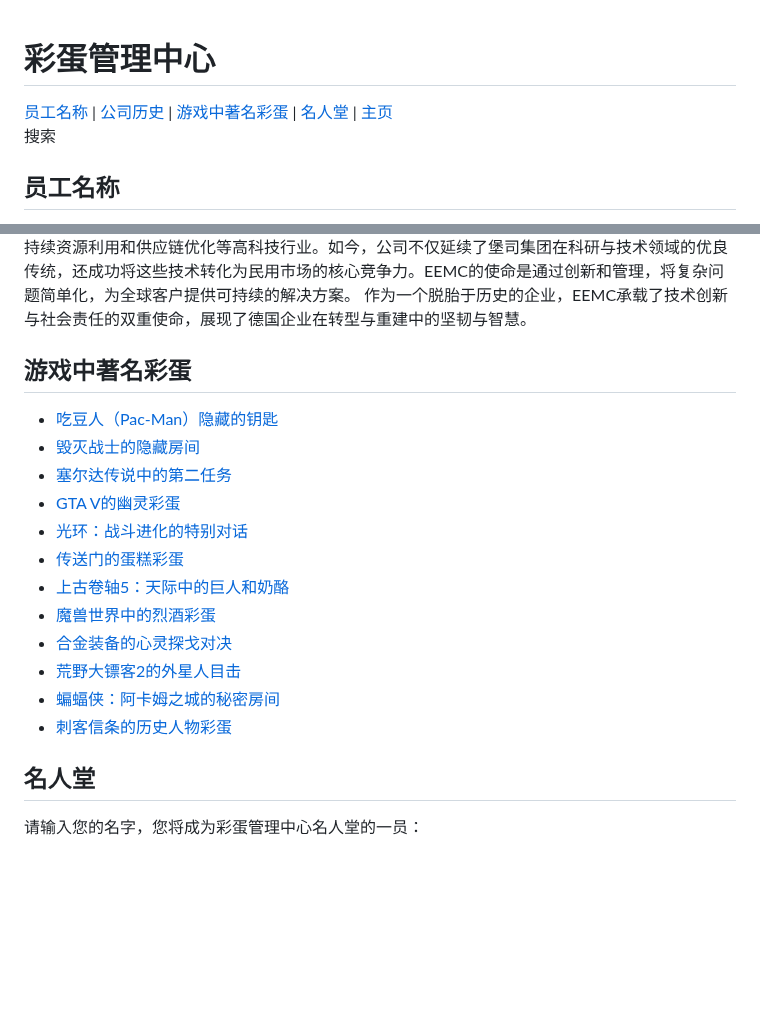
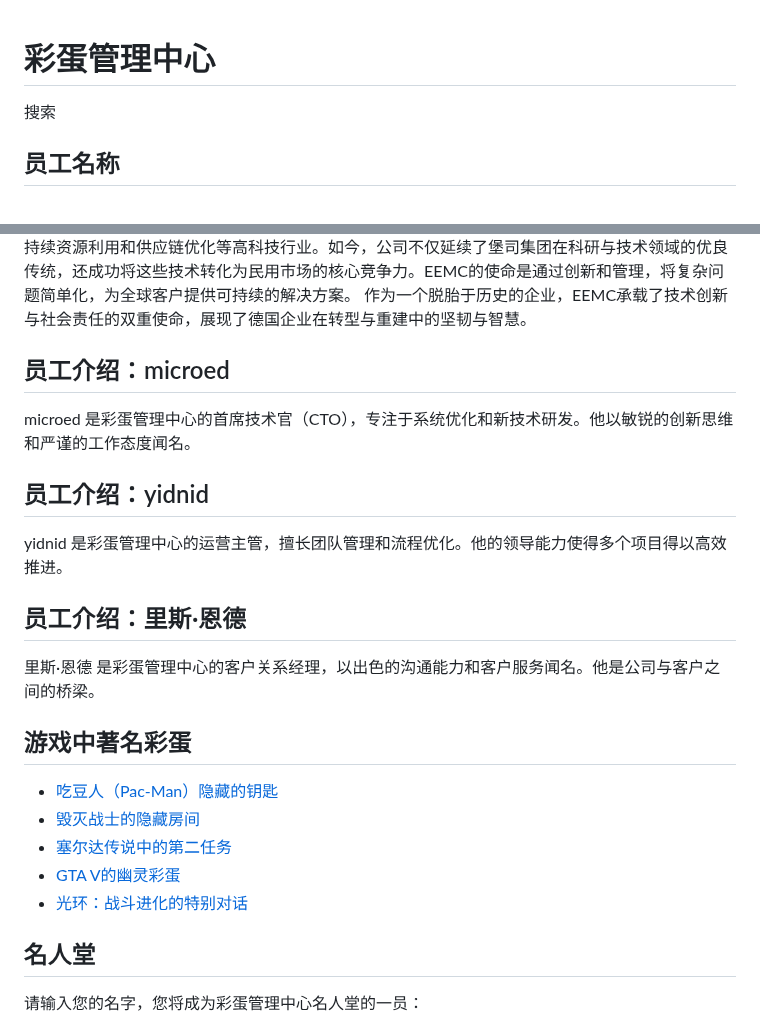
Before and after one commit to microededt/666, a Markdown page: README.md, 2 parts joined by grey strips. GitHub-like rendering; blank space fills up the shorter version.

```diff
--- a/README.md
+++ b/README.md
@@ -1,4 +1,4 @@
-
+<!DOCTYPE html>
 <html lang="zh">
 <head>
     <meta charset="UTF-8">
@@ -94,13 +94,6 @@
 <body>
     <header>
         <h1>彩蛋管理中心</h1>
-        <nav>
-            <a href="#employees">员工名称</a> |
-            <a href="#history">公司历史</a> |
-            <a href="#easter-eggs">游戏中著名彩蛋</a> |
-            <a href="#hall-of-fame">名人堂</a> |
-            <a href="#">主页</a>
-        </nav>
     </header>
     <main>
         <div class="search-box">
@@ -114,6 +111,18 @@
         <section id="history">
             <h2>公司历史</h2>
             <p>彩蛋管理中心（EEMC）是一家总部位于德国的创新型企业，以跨领域的管理和解决方案闻名全球。公司成立于20世纪50年代，起初是作为二战后重建德国经济和科研体系的重要一环。其前身为著名的堡司集团（Fortress Corporation），一个专注于军事技术研发的科研机构。随着战后德国经济从军事导向转向民用领域，堡司集团逐步分化重组，催生了多个新兴企业，EEMC便是其中的杰出代表之一。 EEMC最初的使命是将堡司集团的科研技术应用于资源管理与物流领域，帮助德国重建期间的基础设施和工业快速恢复。由于其对系统化管理和资源优化的独到见解，公司在短短数年内便从区域性企业发展为全国性服务商。 进入21世纪，EEMC进一步拓展了业务领域，逐步涉足智能管理系统、可持续资源利用和供应链优化等高科技行业。如今，公司不仅延续了堡司集团在科研与技术领域的优良传统，还成功将这些技术转化为民用市场的核心竞争力。EEMC的使命是通过创新和管理，将复杂问题简单化，为全球客户提供可持续的解决方案。 作为一个脱胎于历史的企业，EEMC承载了技术创新与社会责任的双重使命，展现了德国企业在转型与重建中的坚韧与智慧。</p>
+        </section>
+        <section id="employee-microed">
+            <h2>员工介绍：microed</h2>
+            <p>microed 是彩蛋管理中心的首席技术官（CTO），专注于系统优化和新技术研发。他以敏锐的创新思维和严谨的工作态度闻名。</p>
+        </section>
+        <section id="employee-yidnid">
+            <h2>员工介绍：yidnid</h2>
+            <p>yidnid 是彩蛋管理中心的运营主管，擅长团队管理和流程优化。他的领导能力使得多个项目得以高效推进。</p>
+        </section>
+        <section id="employee-rhysend">
+            <h2>员工介绍：里斯·恩德</h2>
+            <p>里斯·恩德 是彩蛋管理中心的客户关系经理，以出色的沟通能力和客户服务闻名。他是公司与客户之间的桥梁。</p>
         </section>
         <section id="easter-eggs">
             <h2>游戏中著名彩蛋</h2>
@@ -123,13 +132,6 @@
                 <li><a href="https://en.wikipedia.org/wiki/The_Legend_of_Zelda" target="_blank">塞尔达传说中的第二任务</a></li>
                 <li><a href="https://en.wikipedia.org/wiki/Grand_Theft_Auto_V" target="_blank">GTA V的幽灵彩蛋</a></li>
                 <li><a href="https://en.wikipedia.org/wiki/Halo:_Combat_Evolved" target="_blank">光环：战斗进化的特别对话</a></li>
-                <li><a href="https://en.wikipedia.org/wiki/Portal_(video_game)" target="_blank">传送门的蛋糕彩蛋</a></li>
-                <li><a href="https://en.wikipedia.org/wiki/Elder_Scrolls_V:_Skyrim" target="_blank">上古卷轴5：天际中的巨人和奶酪</a></li>
-                <li><a href="https://en.wikipedia.org/wiki/World_of_Warcraft" target="_blank">魔兽世界中的烈酒彩蛋</a></li>
-                <li><a href="https://en.wikipedia.org/wiki/Metal_Gear_Solid" target="_blank">合金装备的心灵探戈对决</a></li>
-                <li><a href="https://en.wikipedia.org/wiki/Red_Dead_Redemption_2" target="_blank">荒野大镖客2的外星人目击</a></li>
-                <li><a href="https://en.wikipedia.org/wiki/Batman:_Arkham_City" target="_blank">蝙蝠侠：阿卡姆之城的秘密房间</a></li>
-                <li><a href="https://en.wikipedia.org/wiki/Assassin%27s_Creed" target="_blank">刺客信条的历史人物彩蛋</a></li>
             </ul>
         </section>
         <section id="hall-of-fame" class="hall-of-fame">
```
Also changed, not shown: other parts of README.md (+6 -2 lines).
